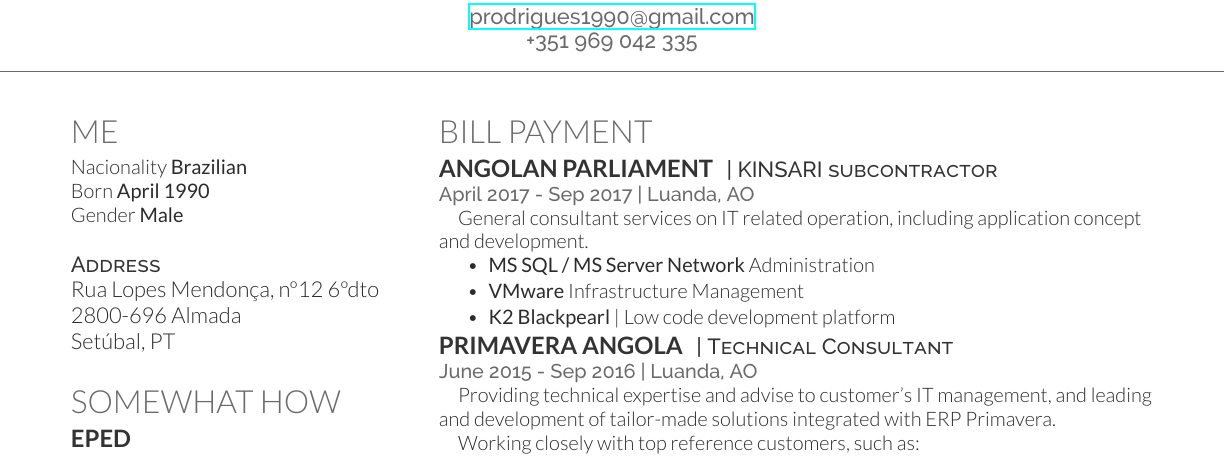
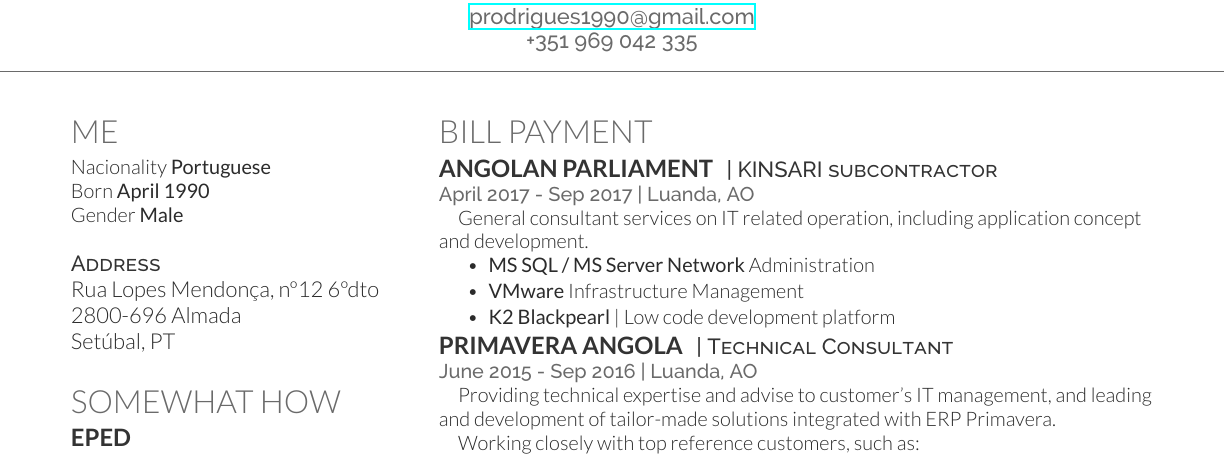
Before and after one commit to pedro2555/cv, a LaTeX CV (cv_12.tex): part of the page, cut so that both start at the same text. Compiled offline with XeLaTeX.

Commit message:
Update cv_12.tex

```diff
--- a/cv_12.tex
+++ b/cv_12.tex
@@ -42,7 +42,7 @@
 
 \section{ME}
 
-Nacionality \textbf{Brazilian}\\
+Nacionality \textbf{Portuguese}\\
 Born \textbf{April 1990}\\
 Gender \textbf{Male}\\
 
```
